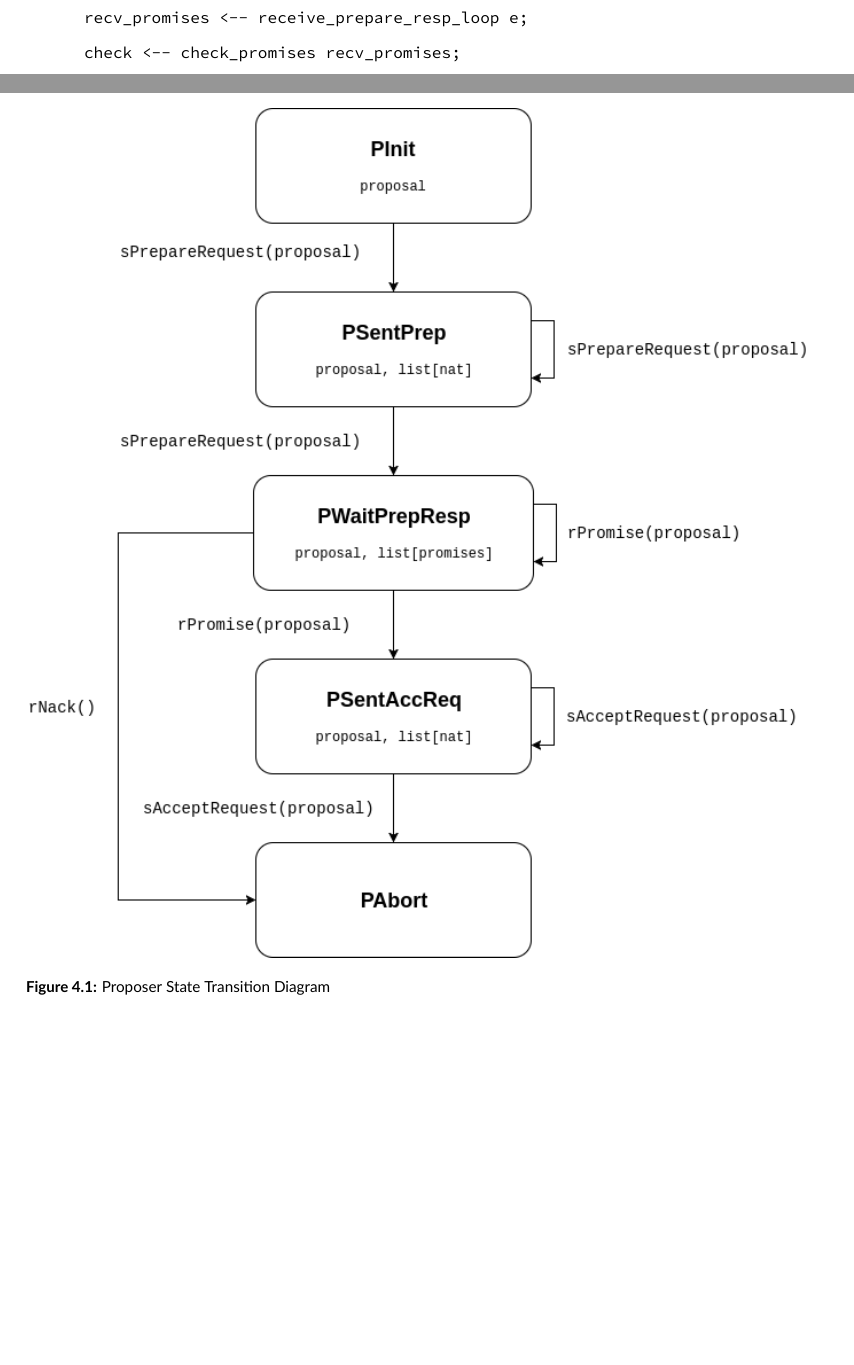
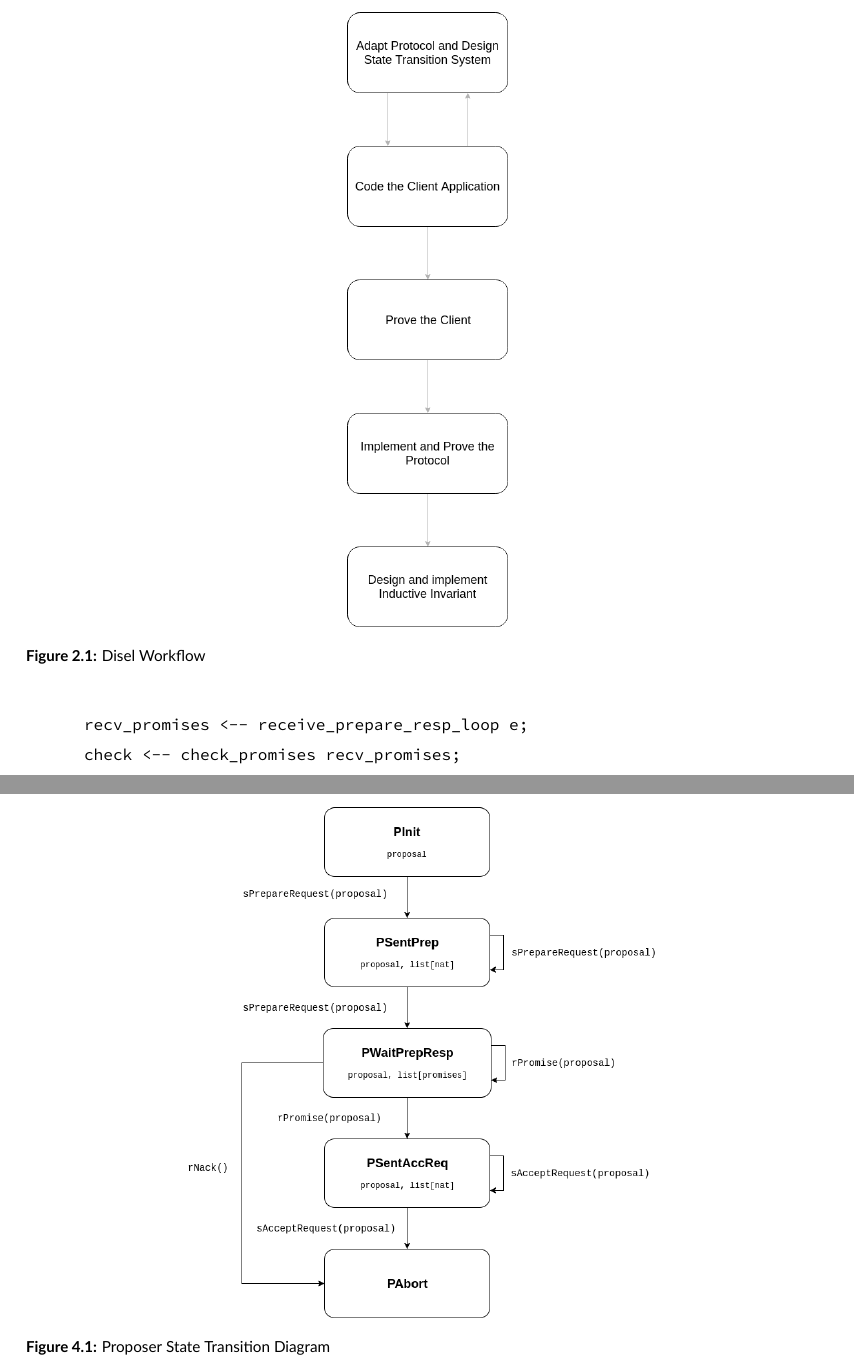
Before and after one commit to anirudhpillai/paxos, a LaTeX thesis (thesis/thesis.tex, which reads thesis/chapters/chapter2.tex, thesis/chapters/chapter4.tex): two parts of pages 20 and 31 of 45 before the commit and two parts of pages 19 and 29 of 42 after it, joined at a grey line, cut at the place of the change, the shorter picture padded with empty space. Compiled offline with XeLaTeX; a LaTeX package or settings file that is missing is left out.

Commit message:
Added Disel workflow image

```diff
--- a/thesis/chapters/chapter2.tex
+++ b/thesis/chapters/chapter2.tex
@@ -460,6 +460,13 @@ capabilities to extract the OCaml code for executing the program. (Outlined in C
 
 
 \subsection{Approach to Mechanising Proofs in Disel}
+\begin{figure}
+\centering
+\includegraphics[width=0.2\textwidth]{figures/disel_workflow.png}
+\caption{Disel Workflow
+\label{fig:myInlineFigure}}
+\end{figure}
+
 % (1) Write code before proofs and run/test it;
 %         (2) Prove that the code follows the protocol;
 %         -----
--- a/thesis/chapters/chapter4.tex
+++ b/thesis/chapters/chapter4.tex
@@ -94,7 +94,8 @@ proposer has to send and receive messages from all the acceptors.
 
 \subsubsection{Proposer}
 \begin{figure}
-\includegraphics[width=\textwidth]{figures/proposer_state_transitions.png}
+\centering
+\includegraphics[width=0.6\textwidth]{figures/proposer_state_transitions.png}
 \caption{Proposer State Transition Diagram
 \label{fig:myInlineFigure}}
 \end{figure}
```
Also changed, not shown: thesis/chapters/chapter1.tex (+2 -0 lines), thesis/thesis.cls (+12 -2 lines), thesis/figures/disel_workflow.png (added), thesis/thesis.pdf, thesis/chapters/chapter4.tex (3 more changed lines).
